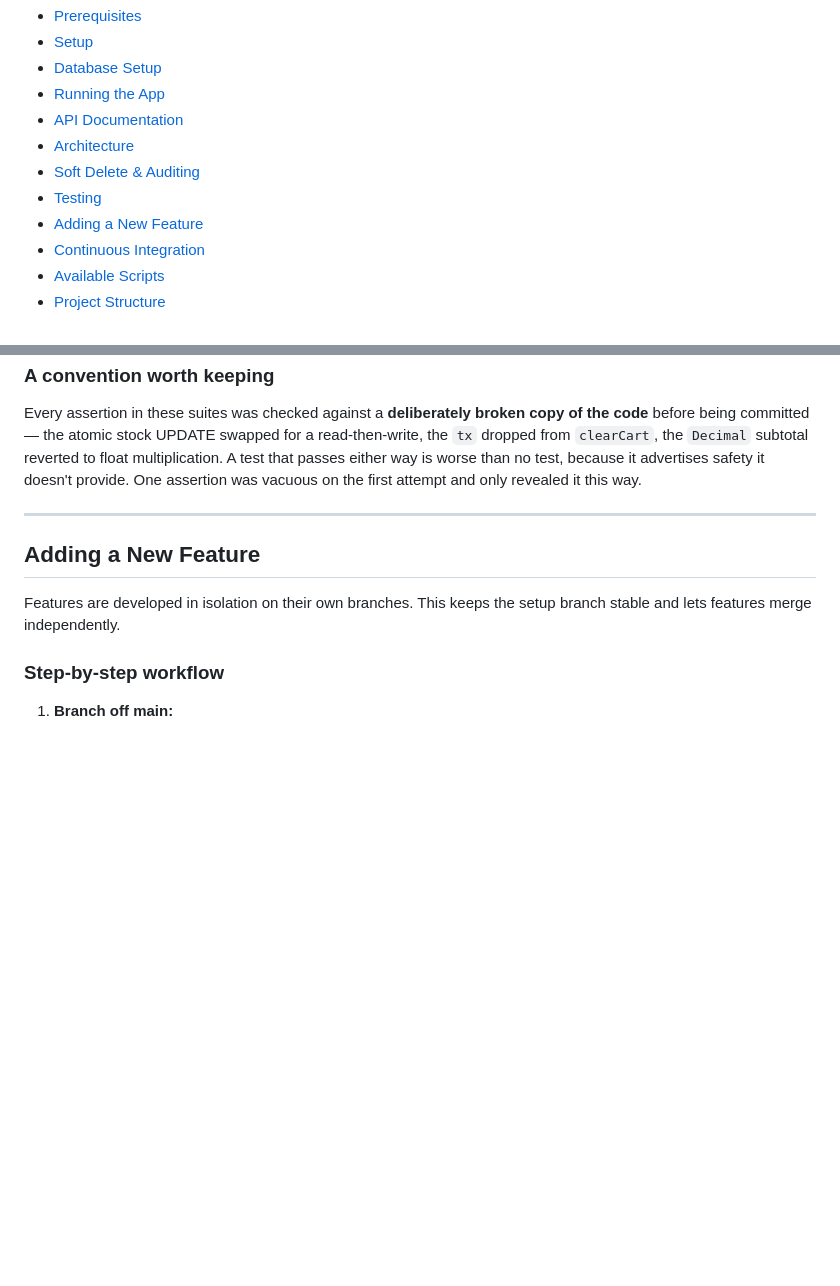
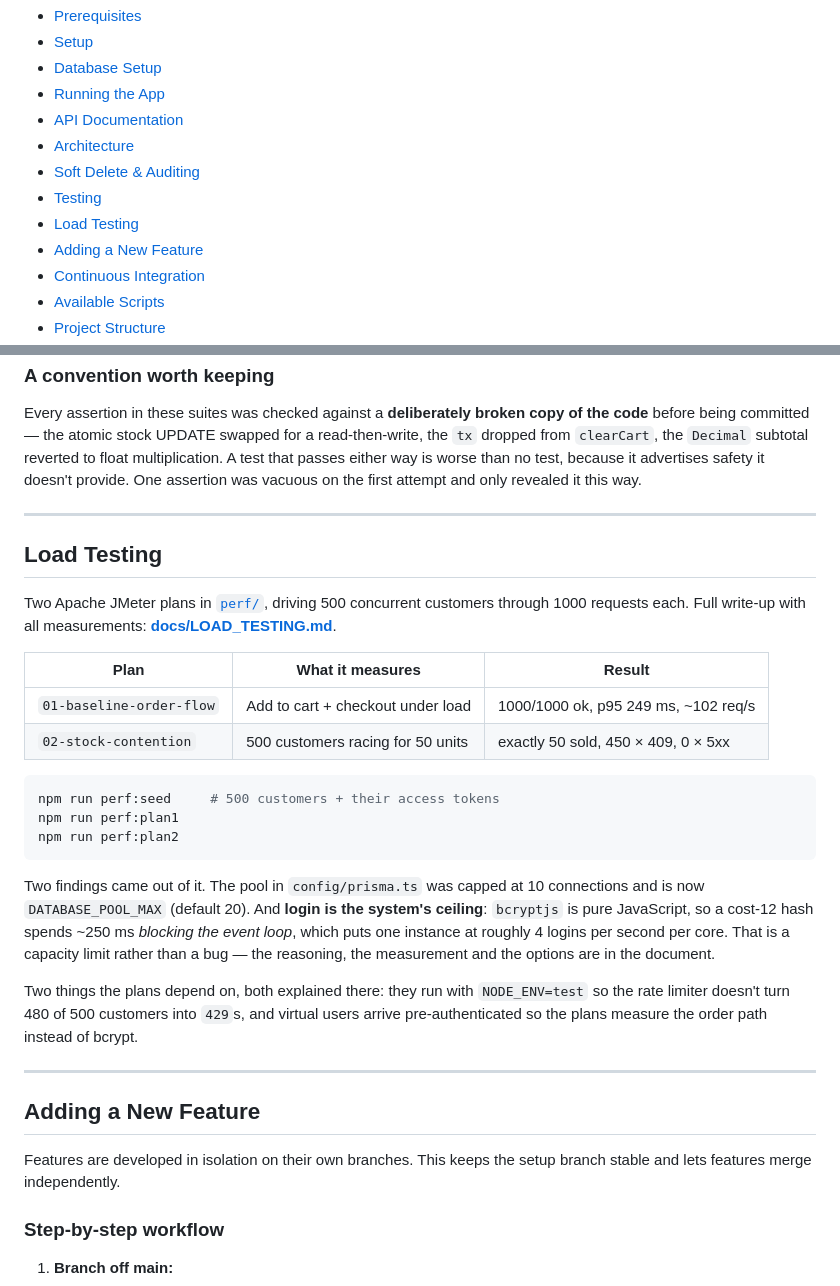
Before and after one commit to Foodlify/Group-2-Team-1, a Markdown page: README.md, 2 parts joined by grey strips. Rendered like a GitHub page; blank space fills up the shorter version.

````diff
--- a/README.md
+++ b/README.md
@@ -28,6 +28,7 @@ featuring OpenAPI 3.1 documentation via Scalar and Swagger UI.
 - [Architecture](#architecture)
 - [Soft Delete & Auditing](#soft-delete--auditing)
 - [Testing](#testing)
+- [Load Testing](#load-testing)
 - [Adding a New Feature](#adding-a-new-feature)
 - [Continuous Integration](#continuous-integration)
 - [Available Scripts](#available-scripts)
@@ -566,6 +567,37 @@ assertion was vacuous on the first attempt and only revealed it this way.
 
 ---
 
+## Load Testing
+
+Two Apache JMeter plans in [`perf/`](perf), driving 500 concurrent customers
+through 1000 requests each. Full write-up with all measurements:
+**[docs/LOAD_TESTING.md](docs/LOAD_TESTING.md)**.
+
+| Plan                     | What it measures                  | Result                               |
+| ------------------------ | --------------------------------- | ------------------------------------ |
+| `01-baseline-order-flow` | Add to cart + checkout under load | 1000/1000 ok, p95 249 ms, ~102 req/s |
+| `02-stock-contention`    | 500 customers racing for 50 units | exactly 50 sold, 450 × 409, 0 × 5xx  |
+
+```bash
+npm run perf:seed     # 500 customers + their access tokens
+npm run perf:plan1
+npm run perf:plan2
+```
+
+Two findings came out of it. The pool in `config/prisma.ts` was capped at 10
+connections and is now `DATABASE_POOL_MAX` (default 20). And **login is the
+system's ceiling**: `bcryptjs` is pure JavaScript, so a cost-12 hash spends
+~250 ms _blocking the event loop_, which puts one instance at roughly 4 logins
+per second per core. That is a capacity limit rather than a bug — the reasoning,
+the measurement and the options are in the document.
+
+Two things the plans depend on, both explained there: they run with
+`NODE_ENV=test` so the rate limiter doesn't turn 480 of 500 customers into
+`429`s, and virtual users arrive pre-authenticated so the plans measure the
+order path instead of bcrypt.
+
+---
+
 ## Adding a New Feature
 
 Features are developed in isolation on their own branches. This keeps the setup branch
````
Also changed, not shown: docs/LOAD_TESTING.md (added, +245 -0 lines), todo.md (+21 -3 lines).
